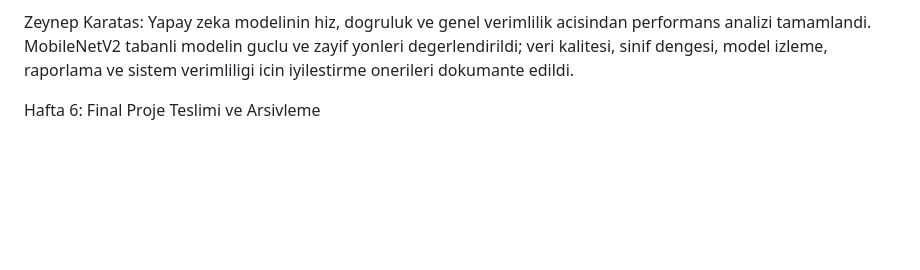
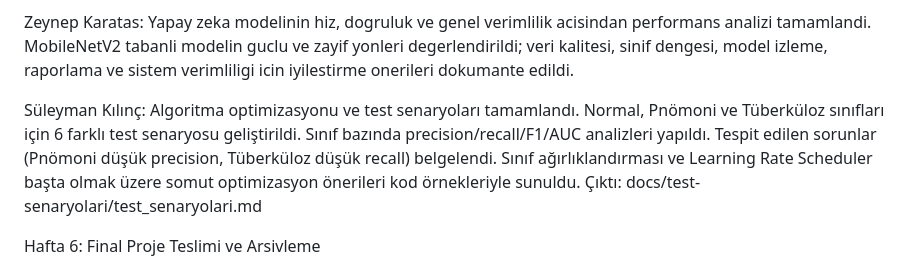
Before and after one commit to SuleymanKilincc/Saglikta-Yapay-Zeka-Tani-Sistemi, a Markdown page: docs/Projeakisi.md, the part around the change. Drawn GitHub-style; blank space fills up the shorter version.

Commit message:
feat(H5): Algoritma optimizasyonu ve test senaryolari tamamlandi - Suleyman

```diff
--- a/docs/Projeakisi.md
+++ b/docs/Projeakisi.md
@@ -53,6 +53,8 @@ Hafta 5: Performans Analizi ve Iyilestirme Onerileri
 
 Zeynep Karatas: Yapay zeka modelinin hiz, dogruluk ve genel verimlilik acisindan performans analizi tamamlandi. MobileNetV2 tabanli modelin guclu ve zayif yonleri degerlendirildi; veri kalitesi, sinif dengesi, model izleme, raporlama ve sistem verimliligi icin iyilestirme onerileri dokumante edildi.
 
+Süleyman Kılınç: Algoritma optimizasyonu ve test senaryoları tamamlandı. Normal, Pnömoni ve Tüberküloz sınıfları için 6 farklı test senaryosu geliştirildi. Sınıf bazında precision/recall/F1/AUC analizleri yapıldı. Tespit edilen sorunlar (Pnömoni düşük precision, Tüberküloz düşük recall) belgelendi. Sınıf ağırlıklandırması ve Learning Rate Scheduler başta olmak üzere somut optimizasyon önerileri kod örnekleriyle sunuldu. Çıktı: docs/test-senaryolari/test_senaryolari.md
+
 
 Hafta 6: Final Proje Teslimi ve Arsivleme
 
```
Also changed, not shown: docs/test-senaryolari/test_senaryolari.md (added, +187 -0 lines).
